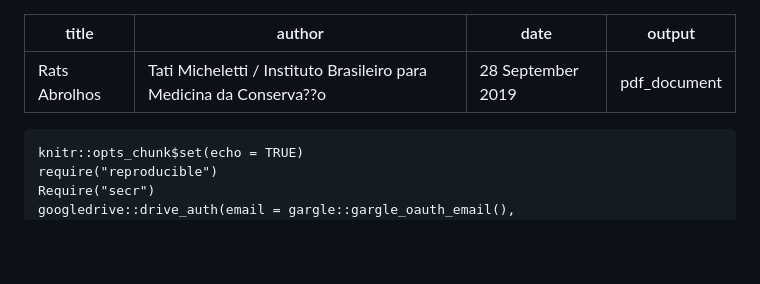
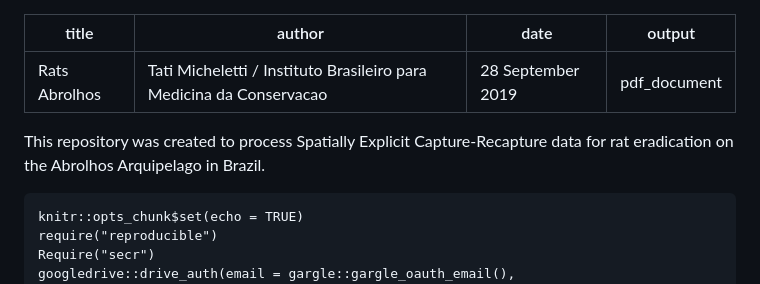
Before and after one commit to tati-micheletti/rats, a Markdown page: README.md, the part around the change. GitHub-like rendering; blank space fills up the shorter version.

````diff
--- a/README.md
+++ b/README.md
@@ -1,9 +1,11 @@
 ---
 title: "Rats Abrolhos"
-author: "Tati Micheletti / Instituto Brasileiro para Medicina da Conserva??o"
+author: "Tati Micheletti / Instituto Brasileiro para Medicina da Conservacao"
 date: "28 September 2019"
 output: pdf_document
 ---
+
+This repository was created to process Spatially Explicit Capture-Recapture data for rat eradication on the Abrolhos Arquipelago in Brazil.
 
 ```{r setup, include=FALSE}
 knitr::opts_chunk$set(echo = TRUE)
````
